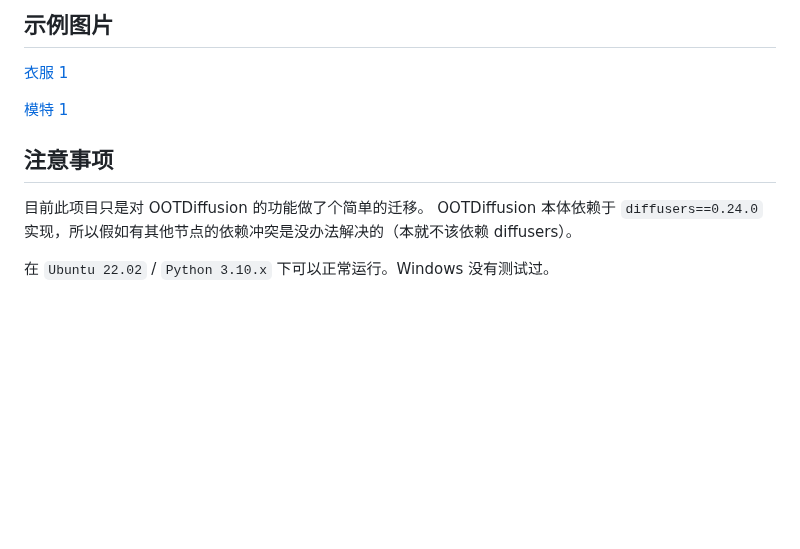
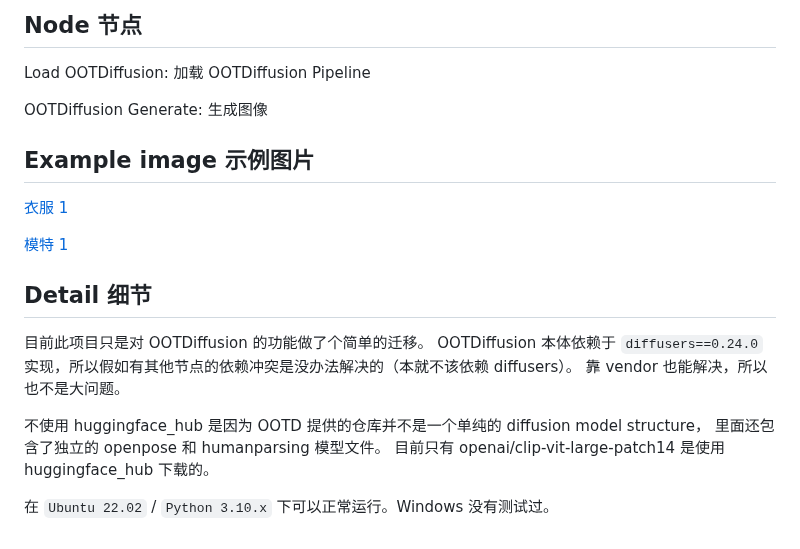
Before and after one commit to AuroBit/ComfyUI-OOTDiffusion, a Markdown page: README.md, the part around one of its changes. Drawn GitHub-style; blank space fills up the shorter version.

```diff
--- a/README.md
+++ b/README.md
@@ -60,13 +66,24 @@ OOTDGenerate: 生成图像
 
-## 示例图片
+## Node 节点
+
+Load OOTDiffusion: 加载 OOTDiffusion Pipeline
+
+OOTDiffusion Generate: 生成图像
+
+## Example image 示例图片
 
 [衣服 1](./assets/cloth_1.jpg)
 
 [模特 1](./assets/model_1.png)
 
-## 注意事项
+## Detail 细节
 
 目前此项目只是对 OOTDiffusion 的功能做了个简单的迁移。
 OOTDiffusion 本体依赖于 `diffusers==0.24.0` 实现，所以假如有其他节点的依赖冲突是没办法解决的（本就不该依赖 diffusers）。
+靠 vendor 也能解决，所以也不是大问题。
+
+不使用 huggingface_hub 是因为 OOTD 提供的仓库并不是一个单纯的 diffusion model structure，
+里面还包含了独立的 openpose 和 humanparsing 模型文件。
+目前只有 openai/clip-vit-large-patch14 是使用 huggingface_hub 下载的。
 
 在 `Ubuntu 22.02` / `Python 3.10.x` 下可以正常运行。Windows 没有测试过。
```
Also changed, not shown: other parts of README.md (+15 -9 lines), assets/graph.png, 1 other file.
